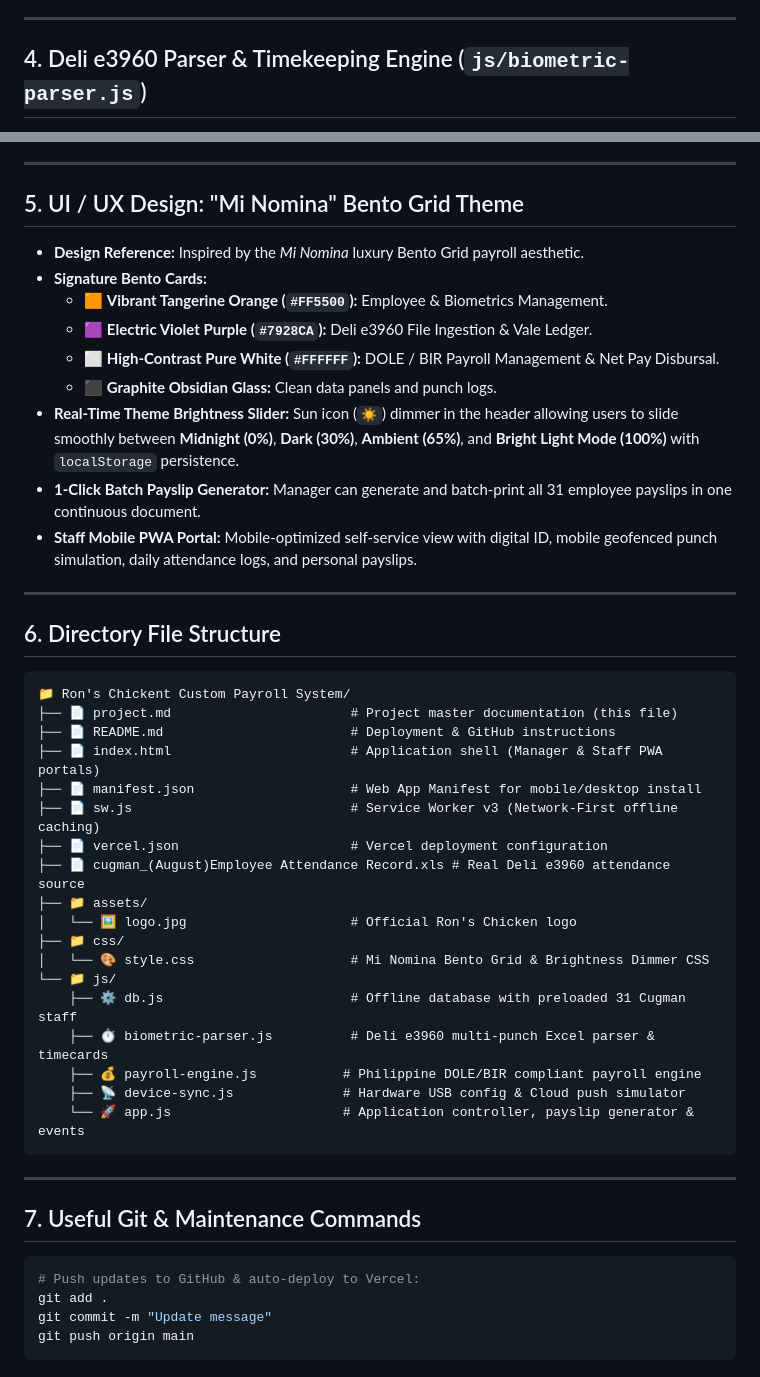
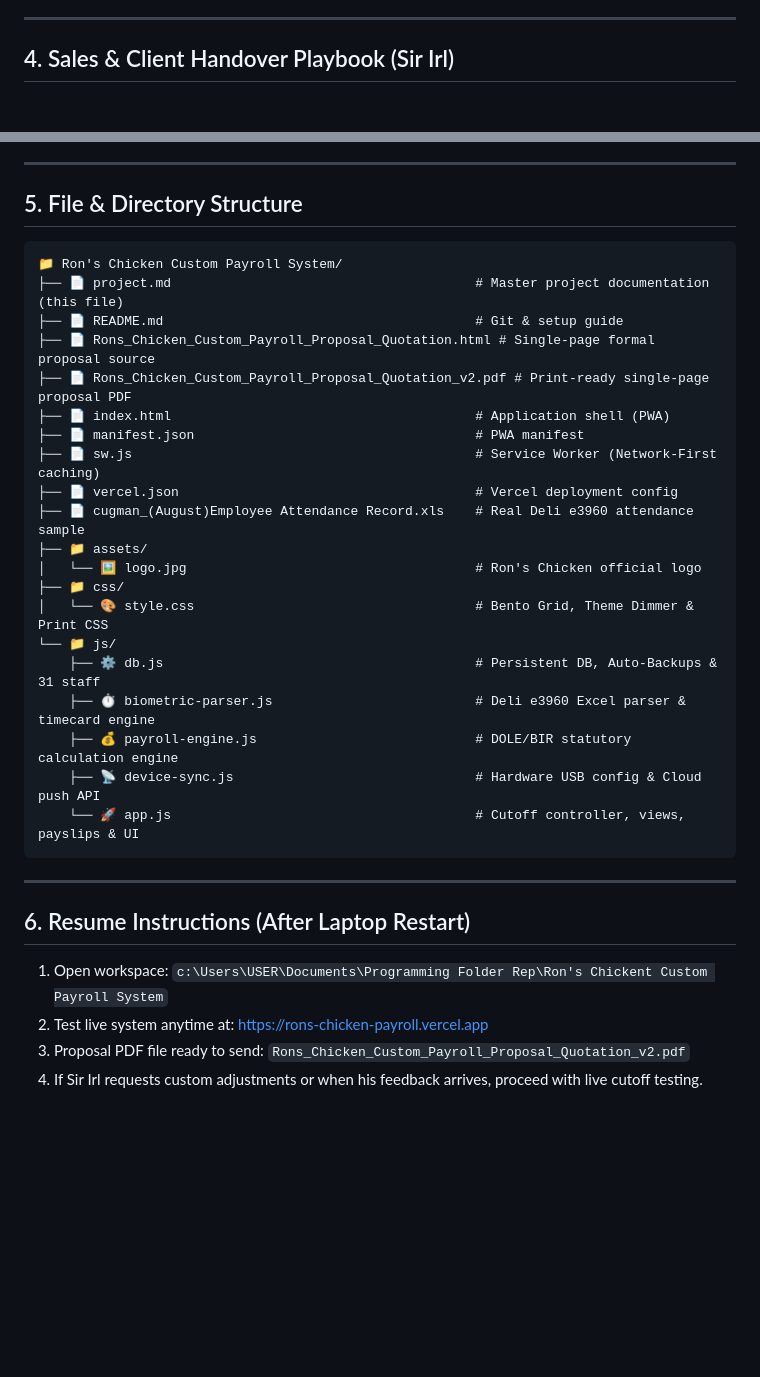
Before and after one commit to jasonvelasquez1410/rons-chicken-payroll, a Markdown page: project.md, 2 parts joined by grey strips. GitHub-like rendering; blank space fills up the shorter version.

````diff
--- a/project.md
+++ b/project.md
@@ -42,5 +59,5 @@
 
 ---
 
-## 4. Deli e3960 Parser & Timekeeping Engine (`js/biometric-parser.js`)
+## 4. Sales & Client Handover Playbook (Sir Irl)
 
@@ -49,50 +75,36 @@
 
 ---
 
-## 5. UI / UX Design: "Mi Nomina" Bento Grid Theme
-
-- **Design Reference:** Inspired by the *Mi Nomina* luxury Bento Grid payroll aesthetic.
-- **Signature Bento Cards:**
-  - 🟧 **Vibrant Tangerine Orange (`#FF5500`):** Employee & Biometrics Management.
-  - 🟪 **Electric Violet Purple (`#7928CA`):** Deli e3960 File Ingestion & Vale Ledger.
-  - ⬜ **High-Contrast Pure White (`#FFFFFF`):** DOLE / BIR Payroll Management & Net Pay Disbursal.
-  - ⬛ **Graphite Obsidian Glass:** Clean data panels and punch logs.
-- **Real-Time Theme Brightness Slider:** Sun icon (`☀️`) dimmer in the header allowing users to slide smoothly between **Midnight (0%)**, **Dark (30%)**, **Ambient (65%)**, and **Bright Light Mode (100%)** with `localStorage` persistence.
-- **1-Click Batch Payslip Generator:** Manager can generate and batch-print all 31 employee payslips in one continuous document.
-- **Staff Mobile PWA Portal:** Mobile-optimized self-service view with digital ID, mobile geofenced punch simulation, daily attendance logs, and personal payslips.
-
----
-
-## 6. Directory File Structure
+## 5. File & Directory Structure
 
 ```
-📁 Ron's Chickent Custom Payroll System/
-├── 📄 project.md                       # Project master documentation (this file)
-├── 📄 README.md                        # Deployment & GitHub instructions
-├── 📄 index.html                       # Application shell (Manager & Staff PWA portals)
-├── 📄 manifest.json                    # Web App Manifest for mobile/desktop install
-├── 📄 sw.js                            # Service Worker v3 (Network-First offline caching)
-├── 📄 vercel.json                      # Vercel deployment configuration
-├── 📄 cugman_(August)Employee Attendance Record.xls # Real Deli e3960 attendance source
+📁 Ron's Chicken Custom Payroll System/
+├── 📄 project.md                                       # Master project documentation (this file)
+├── 📄 README.md                                        # Git & setup guide
+├── 📄 Rons_Chicken_Custom_Payroll_Proposal_Quotation.html # Single-page formal proposal source
+├── 📄 Rons_Chicken_Custom_Payroll_Proposal_Quotation_v2.pdf # Print-ready single-page proposal PDF
+├── 📄 index.html                                       # Application shell (PWA)
+├── 📄 manifest.json                                    # PWA manifest
+├── 📄 sw.js                                            # Service Worker (Network-First caching)
+├── 📄 vercel.json                                      # Vercel deployment config
+├── 📄 cugman_(August)Employee Attendance Record.xls    # Real Deli e3960 attendance sample
 ├── 📁 assets/
-│   └── 🖼️ logo.jpg                     # Official Ron's Chicken logo
+│   └── 🖼️ logo.jpg                                     # Ron's Chicken official logo
 ├── 📁 css/
-│   └── 🎨 style.css                    # Mi Nomina Bento Grid & Brightness Dimmer CSS
+│   └── 🎨 style.css                                    # Bento Grid, Theme Dimmer & Print CSS
 └── 📁 js/
-    ├── ⚙️ db.js                        # Offline database with preloaded 31 Cugman staff
-    ├── ⏱️ biometric-parser.js          # Deli e3960 multi-punch Excel parser & timecards
-    ├── 💰 payroll-engine.js           # Philippine DOLE/BIR compliant payroll engine
-    ├── 📡 device-sync.js              # Hardware USB config & Cloud push simulator
-    └── 🚀 app.js                      # Application controller, payslip generator & events
+    ├── ⚙️ db.js                                        # Persistent DB, Auto-Backups & 31 staff
+    ├── ⏱️ biometric-parser.js                          # Deli e3960 Excel parser & timecard engine
+    ├── 💰 payroll-engine.js                            # DOLE/BIR statutory calculation engine
+    ├── 📡 device-sync.js                               # Hardware USB config & Cloud push API
+    └── 🚀 app.js                                       # Cutoff controller, views, payslips & UI
 ```
 
 ---
 
-## 7. Useful Git & Maintenance Commands
+## 6. Resume Instructions (After Laptop Restart)
 
-```bash
-# Push updates to GitHub & auto-deploy to Vercel:
-git add .
-git commit -m "Update message"
-git push origin main
-```
+1. Open workspace: `c:\Users\USER\Documents\Programming Folder Rep\Ron's Chickent Custom Payroll System`
+2. Test live system anytime at: [https://rons-chicken-payroll.vercel.app](https://rons-chicken-payroll.vercel.app)
+3. Proposal PDF file ready to send: `Rons_Chicken_Custom_Payroll_Proposal_Quotation_v2.pdf`
+4. If Sir Irl requests custom adjustments or when his feedback arrives, proceed with live cutoff testing.
````
Also changed, not shown: other parts of project.md (+50 -24 lines).
